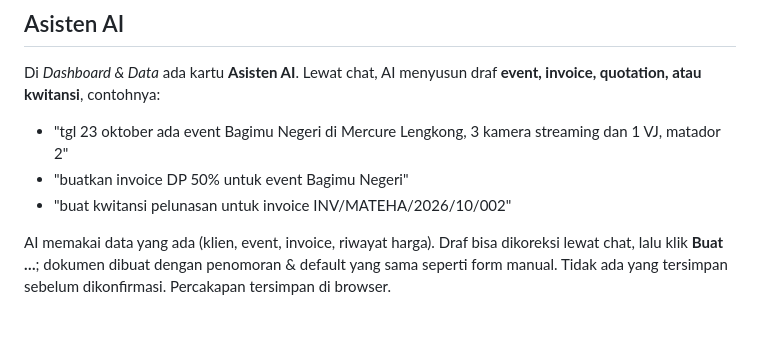
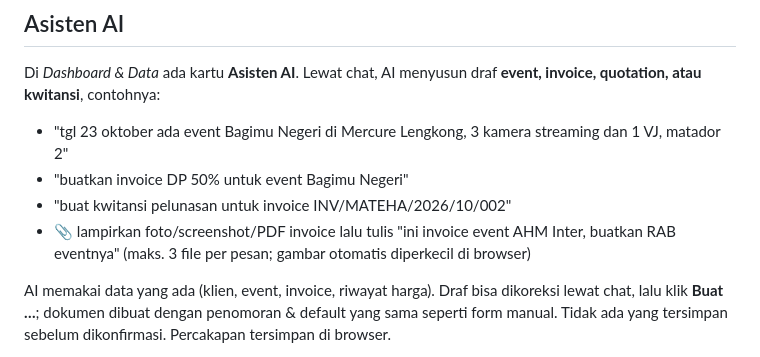
Before and after one commit to dhifa/matehafinance, a Markdown page: backend/README.md, the part around the change. GitHub-like rendering; blank space fills up the shorter version.

Commit message:
docs: mention chat attachments in the backend README
Co-Authored-By: Claude Opus 5.5 <noreply@anthropic.com>
Claude-Session: https://claude.ai/code/session_01P34sivLaworPsWFyP7zMrw

```diff
--- a/backend/README.md
+++ b/backend/README.md
@@ -55,6 +55,8 @@ kwitansi**, contohnya:
 - "tgl 23 oktober ada event Bagimu Negeri di Mercure Lengkong, 3 kamera streaming dan 1 VJ, matador 2"
 - "buatkan invoice DP 50% untuk event Bagimu Negeri"
 - "buat kwitansi pelunasan untuk invoice INV/MATEHA/2026/10/002"
+- 📎 lampirkan foto/screenshot/PDF invoice lalu tulis "ini invoice event AHM Inter, buatkan RAB eventnya"
+  (maks. 3 file per pesan; gambar otomatis diperkecil di browser)
 
 AI memakai data yang ada (klien, event, invoice, riwayat harga). Draf bisa dikoreksi lewat chat, lalu klik
 **Buat …**; dokumen dibuat dengan penomoran & default yang sama seperti form manual. Tidak ada yang tersimpan
```
